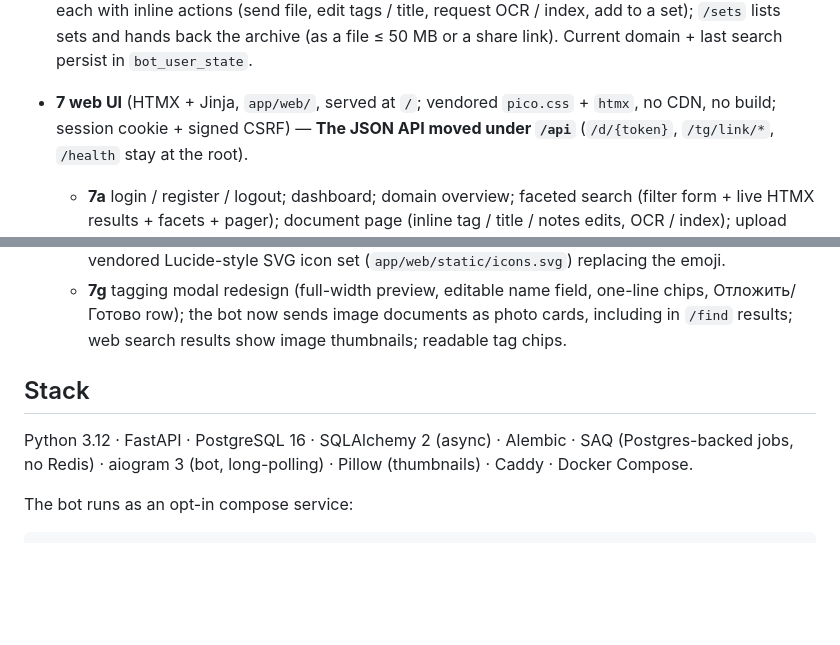
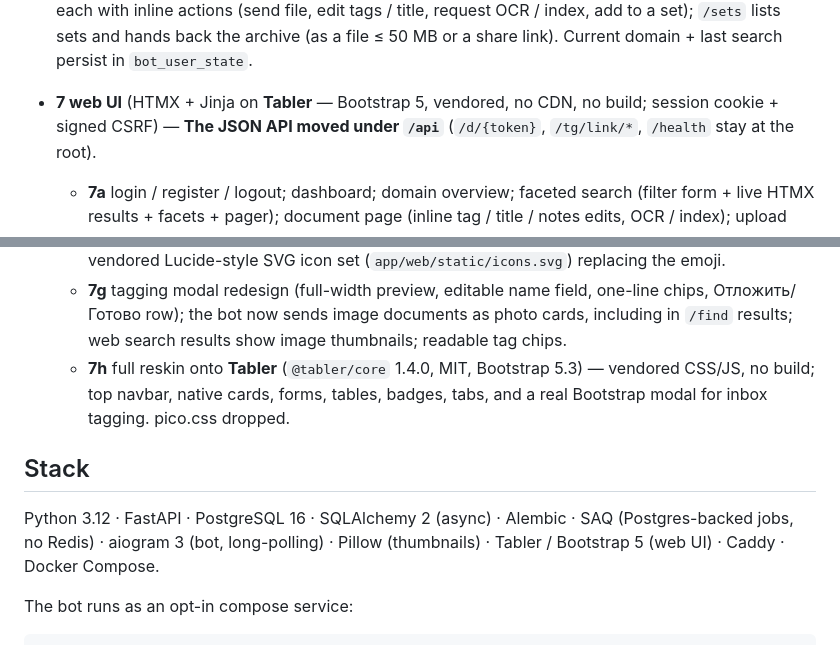
Before and after one commit to morphey83/docs_classifier, a Markdown page: README.md, 2 parts joined by grey strips. Rendered like a GitHub page; blank space fills up the shorter version.

Commit message:
Docs: web UI is now Tabler / Bootstrap 5 (phase 7h)
Co-Authored-By: Claude Sonnet 5 <noreply@anthropic.com>

```diff
--- a/README.md
+++ b/README.md
@@ -60,8 +60,8 @@ Full design: [`docs/architecture.md`](docs/architecture.md).
   (send file, edit tags / title, request OCR / index, add to a set); `/sets`
   lists sets and hands back the archive (as a file ≤ 50 MB or a share link).
   Current domain + last search persist in `bot_user_state`.
-- **7 web UI** (HTMX + Jinja, `app/web/`, served at `/`; vendored `pico.css` +
-  `htmx`, no CDN, no build; session cookie + signed CSRF) —
+- **7 web UI** (HTMX + Jinja on **Tabler** — Bootstrap 5, vendored, no CDN,
+  no build; session cookie + signed CSRF) —
   **The JSON API moved under `/api`** (`/d/{token}`, `/tg/link/*`, `/health`
   stay at the root).
   - **7a** login / register / logout; dashboard; domain overview; faceted
@@ -88,12 +88,16 @@ Full design: [`docs/architecture.md`](docs/architecture.md).
     field, one-line chips, Отложить/Готово row); the bot now sends image
     documents as photo cards, including in `/find` results; web search
     results show image thumbnails; readable tag chips.
+  - **7h** full reskin onto **Tabler** (`@tabler/core` 1.4.0, MIT,
+    Bootstrap 5.3) — vendored CSS/JS, no build; top navbar, native cards,
+    forms, tables, badges, tabs, and a real Bootstrap modal for inbox
+    tagging. pico.css dropped.
 
 ## Stack
 
 Python 3.12 · FastAPI · PostgreSQL 16 · SQLAlchemy 2 (async) · Alembic ·
 SAQ (Postgres-backed jobs, no Redis) · aiogram 3 (bot, long-polling) ·
-Pillow (thumbnails) · Caddy · Docker Compose.
+Pillow (thumbnails) · Tabler / Bootstrap 5 (web UI) · Caddy · Docker Compose.
 
 The bot runs as an opt-in compose service:
 
```
Also changed, not shown: docs/architecture.md (+3 -2 lines).
